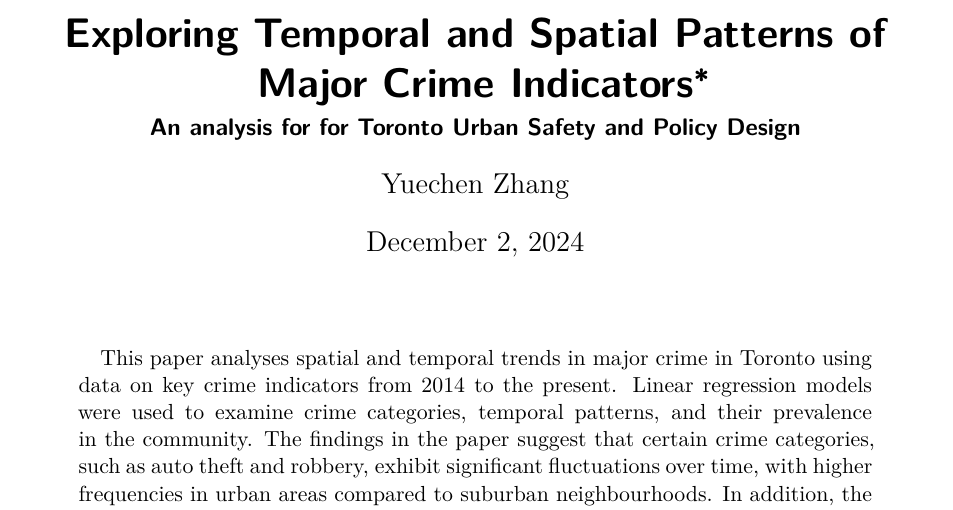
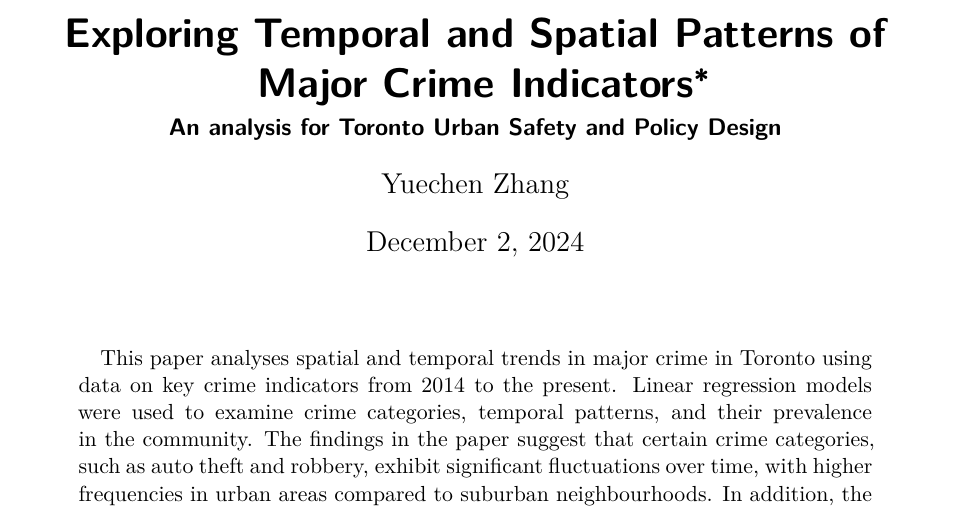
Before and after one commit to Yuechen-Zhang603/Major-Crime-Indicators, a Quarto document (paper/paper.qmd): part of page 1 of 19, cut so that both start at the same text. Rendered offline with R 4.5, knitr and Pandoc in place of Quarto, then LaTeX, with nearby package versions; some code elsewhere in the file could not run offline.

Commit message:
final check

```diff
--- a/paper/paper.qmd
+++ b/paper/paper.qmd
@@ -1,6 +1,6 @@
 ---
 title: "Exploring Temporal and Spatial Patterns of Major Crime Indicators"
-subtitle: "An analysis for for Toronto Urban Safety and Policy Design"
+subtitle: "An analysis for Toronto Urban Safety and Policy Design"
 author:
   - Yuechen Zhang
 thanks: "Code and data are available at: https://github.com/Yuechen-Zhang603/Major-Crime-Indicators"
```
